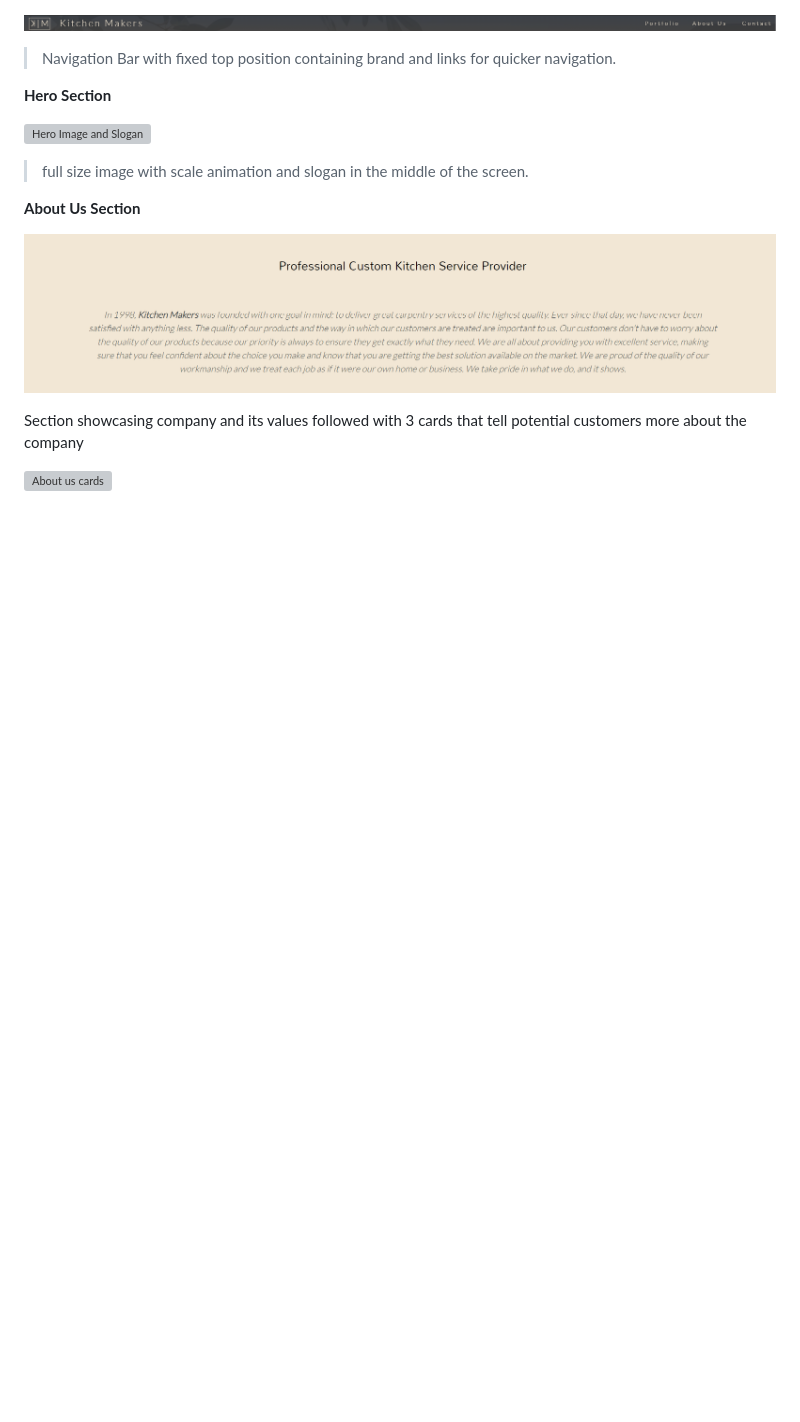
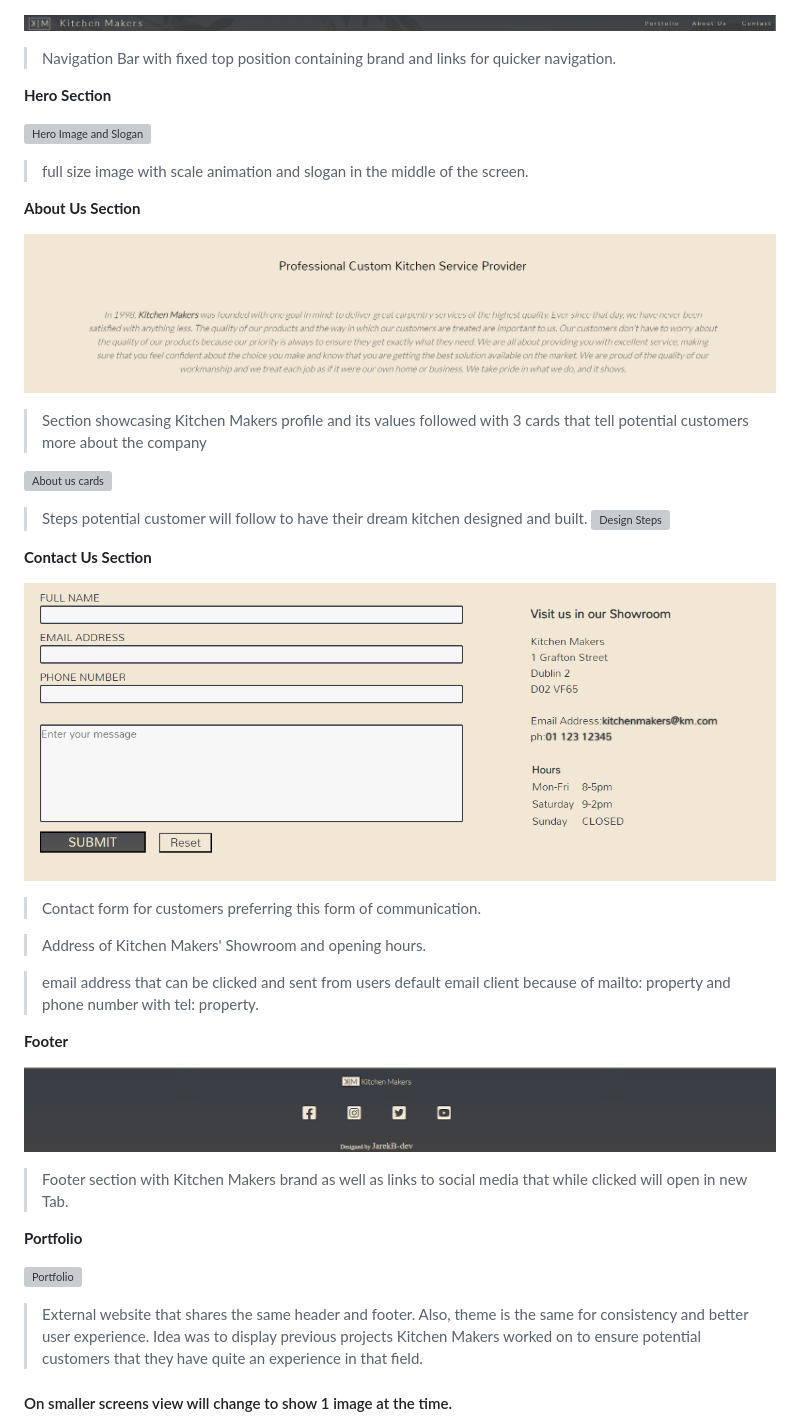
Before and after one commit to JarekB-dev/KitchenMakers, a Markdown page: README.md, the part around the change printed below. GitHub-like rendering; pictures changed too: assets/images/features/contact-form.png (added), assets/images/features/footer.png (added); blank space fills up the shorter version; grey boxes are pictures that could not be loaded.

Commit message:
add photos to features folder. Complete features section.

```diff
--- a/README.md
+++ b/README.md
@@ -126,6 +126,34 @@ I wanted to make sure that colors have proper contrast and are easily read by vi
 
 ![About us section and cards](assets/images/features/about-us.png)
 
-Section showcasing company and its values followed with 3 cards that tell potential customers more about the company
+> Section showcasing Kitchen Makers profile and its values followed with 3 cards that tell potential customers more about the company
 
 ![About us cards](assets/images/features/about-us-cards.png)
+
+> Steps potential customer will follow to have their dream kitchen designed and built.
+> ![Design Steps](assets/images/features/design-steps.png)
+
+**Contact Us Section**
+
+![Contact form](assets/images/features/contact-form.png)
+
+> Contact form for customers preferring this form of communication.
+
+> Address of Kitchen Makers' Showroom and opening hours.
+
+> email address that can be clicked and sent from users default email client because of mailto: property and phone number with tel: property.
+
+**Footer**
+
+![Footer Section](assets/images/features/footer.png)
+
+> Footer section with Kitchen Makers brand as well as links to social media that while clicked will open in new Tab.
+
+**Portfolio**
+
+![Portfolio](assets/images/features/portfolio.png)
+
+> External website that shares the same header and footer. Also, theme is the same for consistency and better user experience. Idea was to display previous projects Kitchen Makers worked on to ensure potential customers that they have quite an experience in that field.
+
+#### On smaller screens view will change to show 1 image at the time.
+
```
Also changed, not shown: other parts of README.md (+3 -0 lines), assets/images/features/portfolio-small.png (added), 2 other files.
